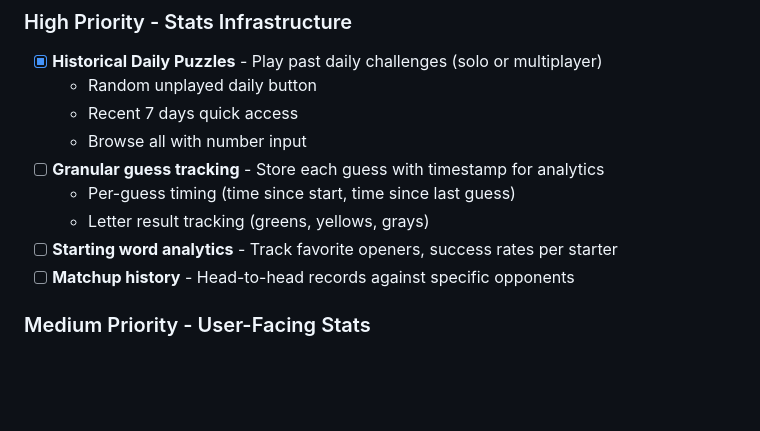
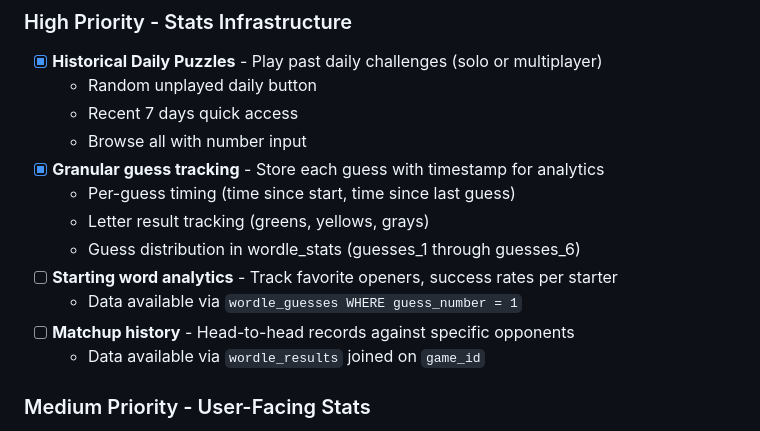
Before and after one commit to ahhhdum/epcvip-tools-hub, a Markdown page: BACKLOG.md, the part around the change. Drawn GitHub-style; blank space fills up the shorter version.

Commit message:
Update BACKLOG.md - mark granular tracking complete
🤖 Generated with [Claude Code](https://claude.com/claude-code)

Co-Authored-By: Claude Opus 4.5 <noreply@anthropic.com>

```diff
--- a/BACKLOG.md
+++ b/BACKLOG.md
@@ -33,11 +33,14 @@
   - Random unplayed daily button
   - Recent 7 days quick access
   - Browse all with number input
-- [ ] **Granular guess tracking** - Store each guess with timestamp for analytics
+- [x] **Granular guess tracking** - Store each guess with timestamp for analytics
   - Per-guess timing (time since start, time since last guess)
   - Letter result tracking (greens, yellows, grays)
+  - Guess distribution in wordle_stats (guesses_1 through guesses_6)
 - [ ] **Starting word analytics** - Track favorite openers, success rates per starter
+  - Data available via `wordle_guesses WHERE guess_number = 1`
 - [ ] **Matchup history** - Head-to-head records against specific opponents
+  - Data available via `wordle_results` joined on `game_id`
 
 ### Medium Priority - User-Facing Stats
 - [ ] **Share results** - Copy Wordle-style emoji grid to clipboard
```
